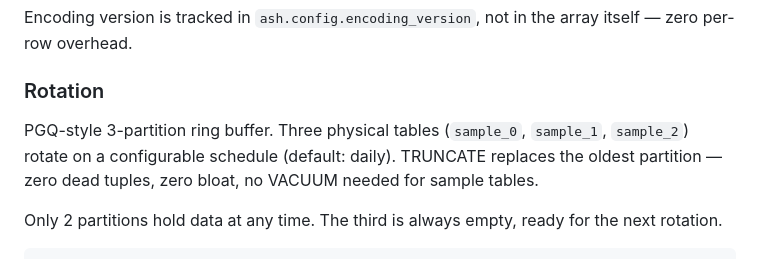
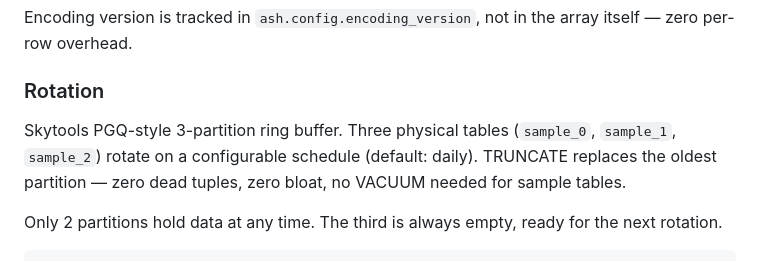
Before and after one commit to NikolayS/pg_ash, a Markdown page: README.md, the part around the change. Drawn GitHub-style.

Commit message:
docs: credit Skytools PGQ for rotation pattern

```diff
--- a/README.md
+++ b/README.md
@@ -170,7 +170,7 @@ Encoding version is tracked in `ash.config.encoding_version`, not in the array i
 
 ### Rotation
 
-PGQ-style 3-partition ring buffer. Three physical tables (`sample_0`, `sample_1`, `sample_2`) rotate on a configurable schedule (default: daily). TRUNCATE replaces the oldest partition — zero dead tuples, zero bloat, no VACUUM needed for sample tables.
+Skytools PGQ-style 3-partition ring buffer. Three physical tables (`sample_0`, `sample_1`, `sample_2`) rotate on a configurable schedule (default: daily). TRUNCATE replaces the oldest partition — zero dead tuples, zero bloat, no VACUUM needed for sample tables.
 
 Only 2 partitions hold data at any time. The third is always empty, ready for the next rotation.
 
```
